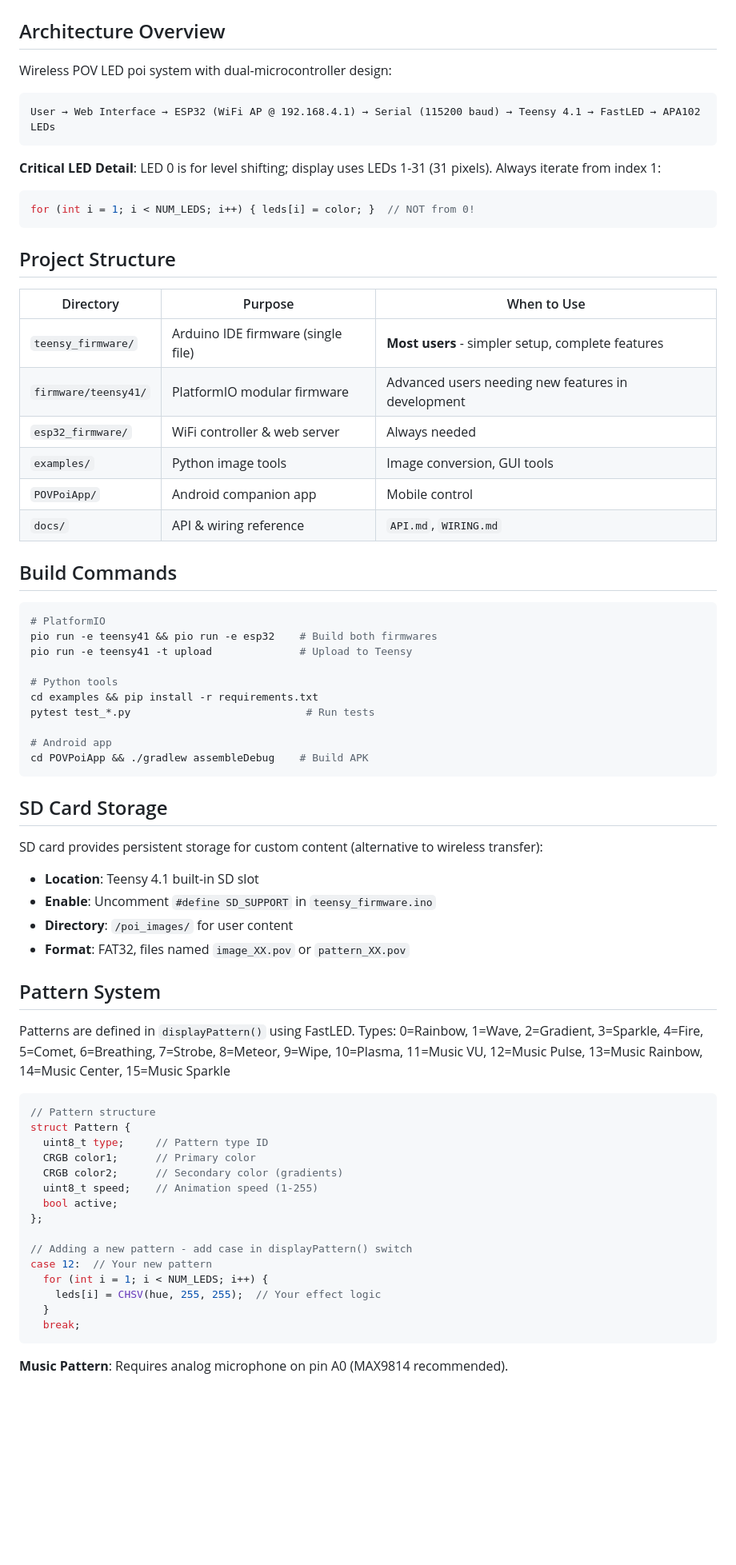
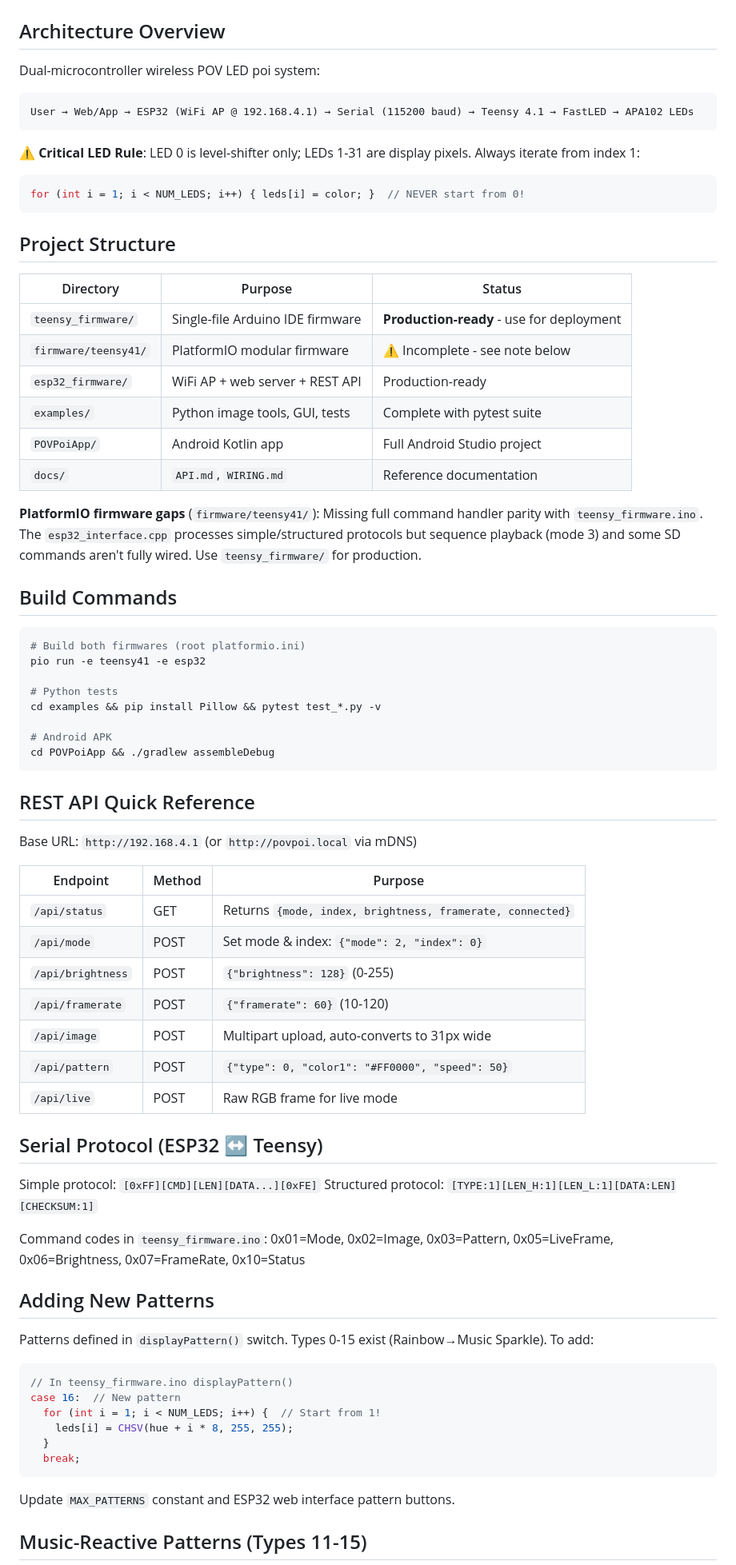
Before and after one commit to urztaiamandude/wireless-pov-poi, a Markdown page: .github/copilot-instructions.md, the part around one of its changes. Shown at 80% size. Rendered like a GitHub page; blank space fills up the shorter version.

Commit message:
Update copilot instructions for clarity and completeness

````diff
--- a/.github/copilot-instructions.md
+++ b/.github/copilot-instructions.md
@@ -2,71 +2,75 @@
 
 ## Architecture Overview
 
-Wireless POV LED poi system with dual-microcontroller design:
+Dual-microcontroller wireless POV LED poi system:
 ```
-User → Web Interface → ESP32 (WiFi AP @ 192.168.4.1) → Serial (115200 baud) → Teensy 4.1 → FastLED → APA102 LEDs
+User → Web/App → ESP32 (WiFi AP @ 192.168.4.1) → Serial (115200 baud) → Teensy 4.1 → FastLED → APA102 LEDs
 ```
 
-**Critical LED Detail**: LED 0 is for level shifting; display uses LEDs 1-31 (31 pixels). Always iterate from index 1:
+**⚠️ Critical LED Rule**: LED 0 is level-shifter only; LEDs 1-31 are display pixels. Always iterate from index 1:
 ```cpp
-for (int i = 1; i < NUM_LEDS; i++) { leds[i] = color; }  // NOT from 0!
+for (int i = 1; i < NUM_LEDS; i++) { leds[i] = color; }  // NEVER start from 0!
 ```
 
 ## Project Structure
 
-| Directory | Purpose | When to Use |
-|-----------|---------|-------------|
-| `teensy_firmware/` | Arduino IDE firmware (single file) | **Most users** - simpler setup, complete features |
-| `firmware/teensy41/` | PlatformIO modular firmware | Advanced users needing new features in development |
-| `esp32_firmware/` | WiFi controller & web server | Always needed |
-| `examples/` | Python image tools | Image conversion, GUI tools |
-| `POVPoiApp/` | Android companion app | Mobile control |
-| `docs/` | API & wiring reference | `API.md`, `WIRING.md` |
+| Directory | Purpose | Status |
+|-----------|---------|--------|
+| `teensy_firmware/` | Single-file Arduino IDE firmware | **Production-ready** - use for deployment |
+| `firmware/teensy41/` | PlatformIO modular firmware | ⚠️ Incomplete - see note below |
+| `esp32_firmware/` | WiFi AP + web server + REST API | Production-ready |
+| `examples/` | Python image tools, GUI, tests | Complete with pytest suite |
+| `POVPoiApp/` | Android Kotlin app | Full Android Studio project |
+| `docs/` | `API.md`, `WIRING.md` | Reference documentation |
+
+**PlatformIO firmware gaps** (`firmware/teensy41/`): Missing full command handler parity with `teensy_firmware.ino`. The `esp32_interface.cpp` processes simple/structured protocols but sequence playback (mode 3) and some SD commands aren't fully wired. Use `teensy_firmware/` for production.
 
 ## Build Commands
 
 ```bash
-# PlatformIO
-pio run -e teensy41 && pio run -e esp32    # Build both firmwares
-pio run -e teensy41 -t upload              # Upload to Teensy
+# Build both firmwares (root platformio.ini)
+pio run -e teensy41 -e esp32
 
-# Python tools
-cd examples && pip install -r requirements.txt
-pytest test_*.py                            # Run tests
+# Python tests
+cd examples && pip install Pillow && pytest test_*.py -v
 
-# Android app
-cd POVPoiApp && ./gradlew assembleDebug    # Build APK
+# Android APK
+cd POVPoiApp && ./gradlew assembleDebug
 ```
 
-## SD Card Storage
+## REST API Quick Reference
 
-SD card provides persistent storage for custom content (alternative to wireless transfer):
-- **Location**: Teensy 4.1 built-in SD slot
-- **Enable**: Uncomment `#define SD_SUPPORT` in `teensy_firmware.ino`
-- **Directory**: `/poi_images/` for user content
-- **Format**: FAT32, files named `image_XX.pov` or `pattern_XX.pov`
+Base URL: `http://192.168.4.1` (or `http://povpoi.local` via mDNS)
 
-## Pattern System
+| Endpoint | Method | Purpose |
+|----------|--------|---------|
+| `/api/status` | GET | Returns `{mode, index, brightness, framerate, connected}` |
+| `/api/mode` | POST | Set mode & index: `{"mode": 2, "index": 0}` |
+| `/api/brightness` | POST | `{"brightness": 128}` (0-255) |
+| `/api/framerate` | POST | `{"framerate": 60}` (10-120) |
+| `/api/image` | POST | Multipart upload, auto-converts to 31px wide |
+| `/api/pattern` | POST | `{"type": 0, "color1": "#FF0000", "speed": 50}` |
+| `/api/live` | POST | Raw RGB frame for live mode |
 
-Patterns are defined in `displayPattern()` using FastLED. Types: 0=Rainbow, 1=Wave, 2=Gradient, 3=Sparkle, 4=Fire, 5=Comet, 6=Breathing, 7=Strobe, 8=Meteor, 9=Wipe, 10=Plasma, 11=Music VU, 12=Music Pulse, 13=Music Rainbow, 14=Music Center, 15=Music Sparkle
+## Serial Protocol (ESP32 ↔ Teensy)
 
+Simple protocol: `[0xFF][CMD][LEN][DATA...][0xFE]`
+Structured protocol: `[TYPE:1][LEN_H:1][LEN_L:1][DATA:LEN][CHECKSUM:1]`
+
+Command codes in `teensy_firmware.ino`: 0x01=Mode, 0x02=Image, 0x03=Pattern, 0x05=LiveFrame, 0x06=Brightness, 0x07=FrameRate, 0x10=Status
+
+## Adding New Patterns
+
+Patterns defined in `displayPattern()` switch. Types 0-15 exist (Rainbow→Music Sparkle). To add:
 ```cpp
-// Pattern structure
-struct Pattern {
-  uint8_t type;     // Pattern type ID
-  CRGB color1;      // Primary color
-  CRGB color2;      // Secondary color (gradients)
-  uint8_t speed;    // Animation speed (1-255)
-  bool active;
-};
-
-// Adding a new pattern - add case in displayPattern() switch
-case 12:  // Your new pattern
-  for (int i = 1; i < NUM_LEDS; i++) {
-    leds[i] = CHSV(hue, 255, 255);  // Your effect logic
+// In teensy_firmware.ino displayPattern()
+case 16:  // New pattern
+  for (int i = 1; i < NUM_LEDS; i++) {  // Start from 1!
+    leds[i] = CHSV(hue + i * 8, 255, 255);
   }
   break;
 ```
+Update `MAX_PATTERNS` constant and ESP32 web interface pattern buttons.
 
-**Music Pattern**: Requires analog microphone on pin A0 (MAX9814 recommended).
+## Music-Reactive Patterns (Types 11-15)
 
````
Also changed, not shown: other parts of .github/copilot-instructions.md (+45 -22 lines).
